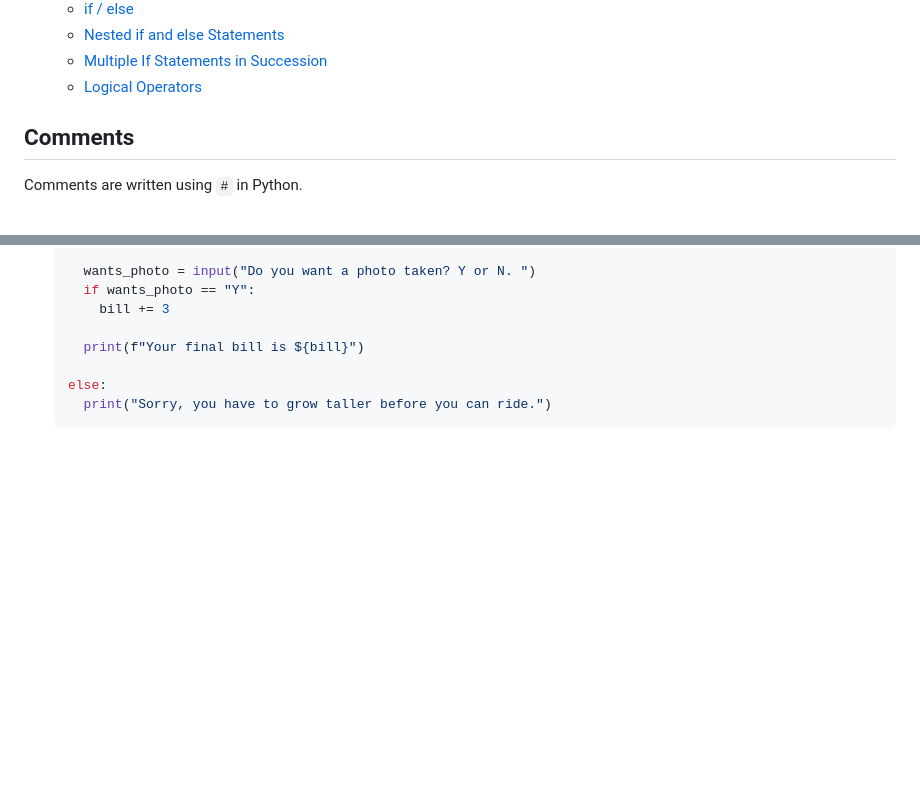
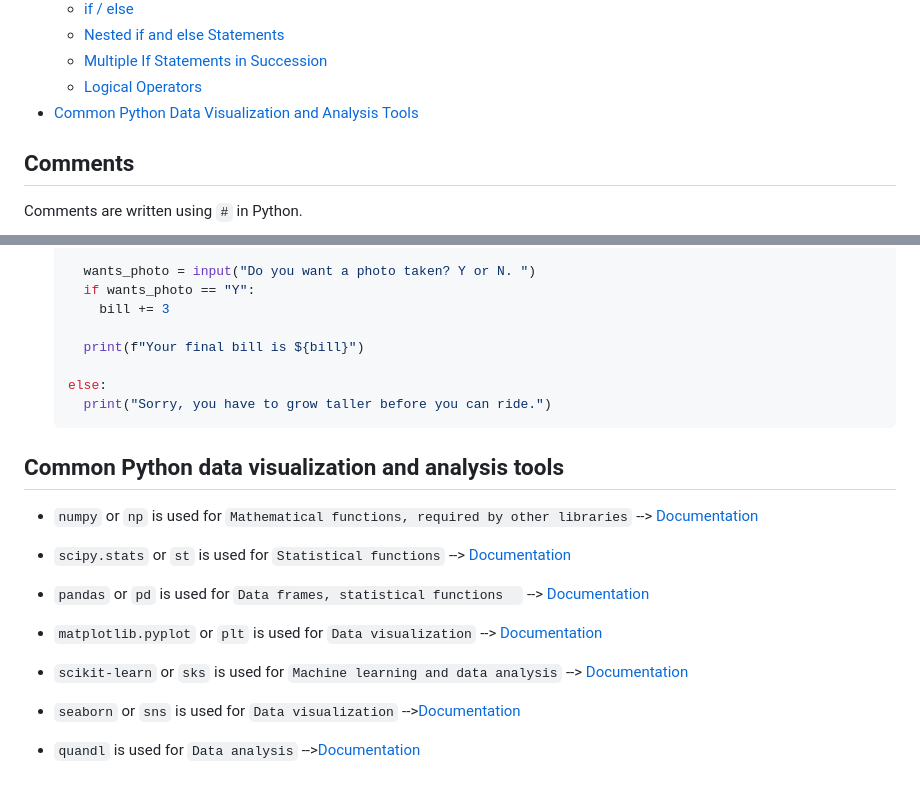
Before and after one commit to BrachoDev/Learning-Projects, a Markdown page: Python learning/pyNotes.md, 2 parts joined by grey strips. GitHub-like rendering; blank space fills up the shorter version.

Commit message:
added common python analysis tools section

````diff
--- a/Python learning/pyNotes.md
+++ b/Python learning/pyNotes.md
@@ -32,6 +32,7 @@
   - [Nested if and else Statements](#nested-if-and-else-statements)
   - [Multiple If Statements in Succession](#multiple-if-statements-in-succession)
   - [Logical Operators](#logical-operators)
+- [Common Python Data Visualization and Analysis Tools](#common-python-data-visualization-and-analysis-tools)
 
 ## Comments
 
@@ -514,3 +515,19 @@ Instead of using multiple `if` statements, we can use logical operators to check
   else:
     print("Sorry, you have to grow taller before you can ride.")
   ```
+
+## Common Python data visualization and analysis tools
+
+- `numpy` or `np` is used for `Mathematical functions, required by other libraries` --> [Documentation](https://docs.scipy.org/doc/numpy/reference/)
+
+- `scipy.stats` or `st` is used for `Statistical functions` --> [Documentation](https://docs.scipy.org/doc/scipy/reference/stats.html)
+
+- `pandas` or `pd` is used for `Data frames, statistical functions	` --> [Documentation](https://pandas.pydata.org/pandas-docs/stable/)
+
+- `matplotlib.pyplot` or `plt` is used for `Data visualization` --> [Documentation](https://matplotlib.org/stable/users/index.html)
+
+- `scikit-learn` or `sks` is used for `Machine learning and data analysis` --> [Documentation](https://scikit-learn.org/stable/documentation.html)
+
+- `seaborn` or `sns` is used for `Data visualization` -->[Documentation](https://seaborn.pydata.org/)
+
+- `quandl` is used for `Data analysis` -->[Documentation](https://docs.data.nasdaq.com/v1.0/docs/python-installation)
````
